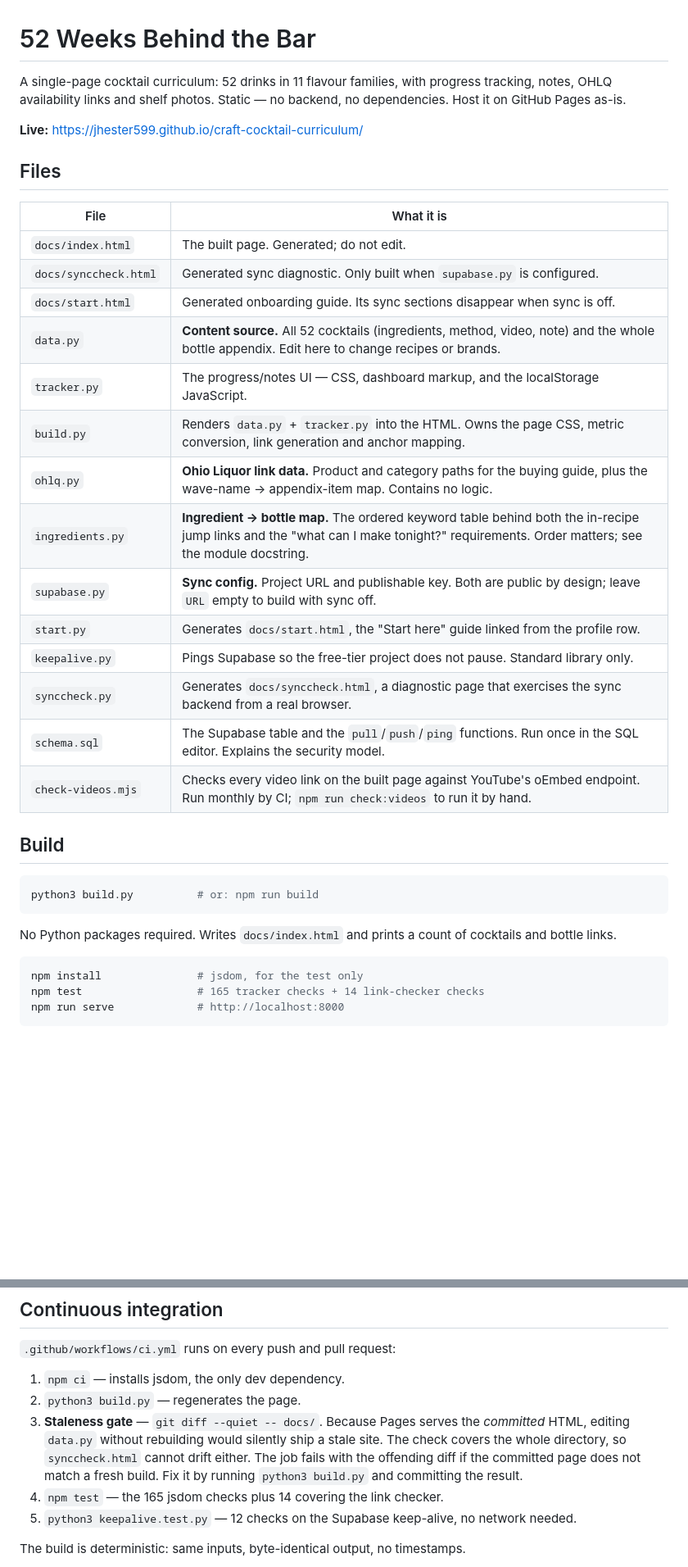
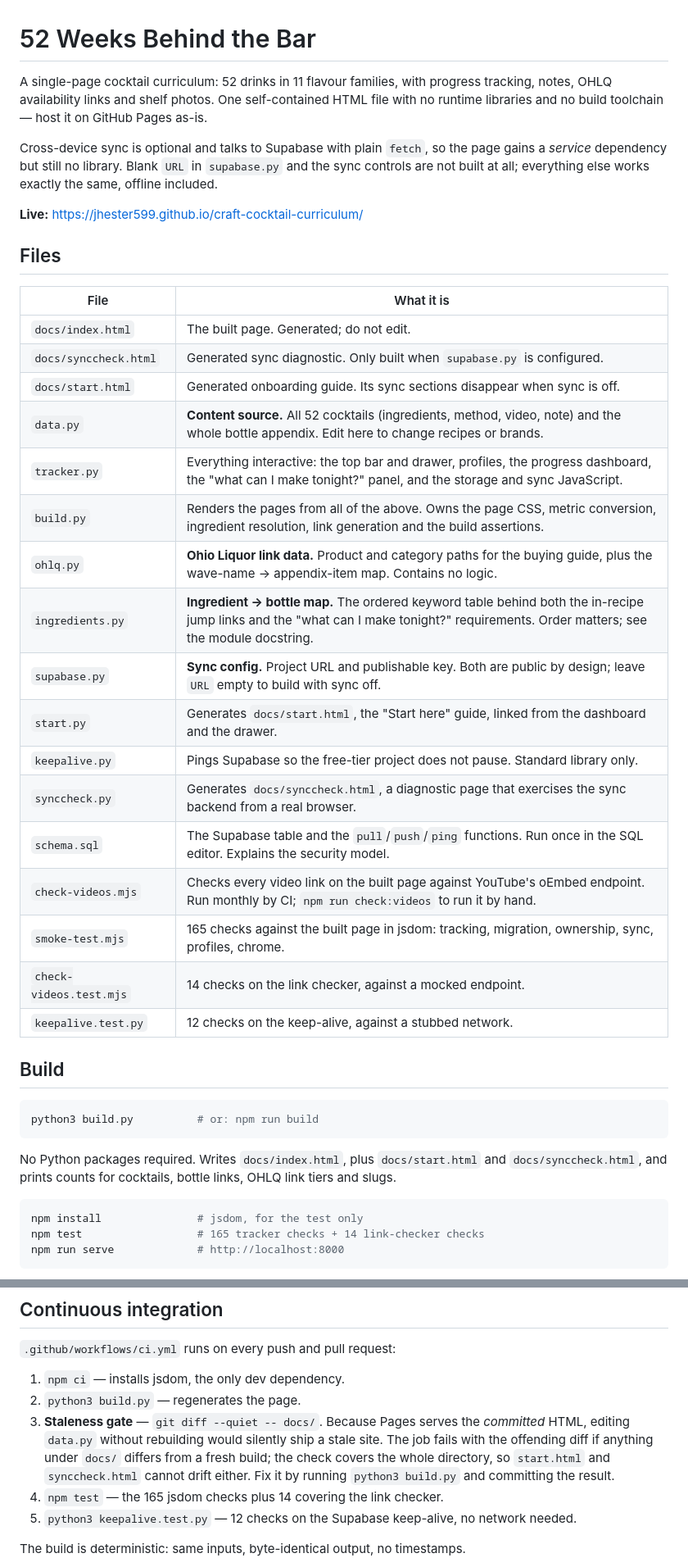
Before and after one commit to jhester599/craft-cocktail-curriculum, a Markdown page: README.md, 2 parts joined by grey strips. Shown at 82% size. GitHub-like rendering; blank space fills up the shorter version.

````diff
--- a/README.md
+++ b/README.md
@@ -1,8 +1,12 @@
 # 52 Weeks Behind the Bar
 
 A single-page cocktail curriculum: 52 drinks in 11 flavour families, with progress
-tracking, notes, OHLQ availability links and shelf photos. Static — no backend,
-no dependencies. Host it on GitHub Pages as-is.
+tracking, notes, OHLQ availability links and shelf photos. One self-contained HTML file
+with no runtime libraries and no build toolchain — host it on GitHub Pages as-is.
+
+Cross-device sync is optional and talks to Supabase with plain `fetch`, so the page gains a
+*service* dependency but still no library. Blank `URL` in `supabase.py` and the sync controls
+are not built at all; everything else works exactly the same, offline included.
 
 **Live:** <https://jhester599.github.io/craft-cocktail-curriculum/>
 
@@ -14,16 +18,19 @@ no dependencies. Host it on GitHub Pages as-is.
 | `docs/synccheck.html` | Generated sync diagnostic. Only built when `supabase.py` is configured. |
 | `docs/start.html` | Generated onboarding guide. Its sync sections disappear when sync is off. |
 | `data.py` | **Content source.** All 52 cocktails (ingredients, method, video, note) and the whole bottle appendix. Edit here to change recipes or brands. |
-| `tracker.py` | The progress/notes UI — CSS, dashboard markup, and the localStorage JavaScript. |
-| `build.py` | Renders `data.py` + `tracker.py` into the HTML. Owns the page CSS, metric conversion, link generation and anchor mapping. |
+| `tracker.py` | Everything interactive: the top bar and drawer, profiles, the progress dashboard, the "what can I make tonight?" panel, and the storage and sync JavaScript. |
+| `build.py` | Renders the pages from all of the above. Owns the page CSS, metric conversion, ingredient resolution, link generation and the build assertions. |
 | `ohlq.py` | **Ohio Liquor link data.** Product and category paths for the buying guide, plus the wave-name → appendix-item map. Contains no logic. |
 | `ingredients.py` | **Ingredient → bottle map.** The ordered keyword table behind both the in-recipe jump links and the "what can I make tonight?" requirements. Order matters; see the module docstring. |
 | `supabase.py` | **Sync config.** Project URL and publishable key. Both are public by design; leave `URL` empty to build with sync off. |
-| `start.py` | Generates `docs/start.html`, the "Start here" guide linked from the profile row. |
+| `start.py` | Generates `docs/start.html`, the "Start here" guide, linked from the dashboard and the drawer. |
 | `keepalive.py` | Pings Supabase so the free-tier project does not pause. Standard library only. |
 | `synccheck.py` | Generates `docs/synccheck.html`, a diagnostic page that exercises the sync backend from a real browser. |
 | `schema.sql` | The Supabase table and the `pull`/`push`/`ping` functions. Run once in the SQL editor. Explains the security model. |
 | `check-videos.mjs` | Checks every video link on the built page against YouTube's oEmbed endpoint. Run monthly by CI; `npm run check:videos` to run it by hand. |
+| `smoke-test.mjs` | 165 checks against the built page in jsdom: tracking, migration, ownership, sync, profiles, chrome. |
+| `check-videos.test.mjs` | 14 checks on the link checker, against a mocked endpoint. |
+| `keepalive.test.py` | 12 checks on the keep-alive, against a stubbed network. |
 
 ## Build
 
@@ -31,8 +38,9 @@ no dependencies. Host it on GitHub Pages as-is.
 python3 build.py          # or: npm run build
 ```
 
-No Python packages required. Writes `docs/index.html` and prints a count of cocktails and
-bottle links.
+No Python packages required. Writes `docs/index.html`, plus `docs/start.html` and
+`docs/synccheck.html`, and prints counts for cocktails, bottle links, OHLQ link tiers and
+slugs.
 
 ```bash
 npm install               # jsdom, for the test only
@@ -60,9 +68,10 @@ Since the served file is the committed one, a push whose `docs/index.html` is ou
 1. `npm ci` — installs jsdom, the only dev dependency.
 2. `python3 build.py` — regenerates the page.
 3. **Staleness gate** — `git diff --quiet -- docs/`. Because Pages serves the *committed*
-   HTML, editing `data.py` without rebuilding would silently ship a stale site. The check
-   covers the whole directory, so `synccheck.html` cannot drift either. The job fails with the offending diff if the committed page does not match a
-   fresh build. Fix it by running `python3 build.py` and committing the result.
+   HTML, editing `data.py` without rebuilding would silently ship a stale site. The job fails
+   with the offending diff if anything under `docs/` differs from a fresh build; the check
+   covers the whole directory, so `start.html` and `synccheck.html` cannot drift either. Fix
+   it by running `python3 build.py` and committing the result.
 4. `npm test` — the 165 jsdom checks plus 14 covering the link checker.
 5. `python3 keepalive.test.py` — 12 checks on the Supabase keep-alive, no network needed.
 
````
Also changed, not shown: other parts of README.md (+32 -26 lines).
